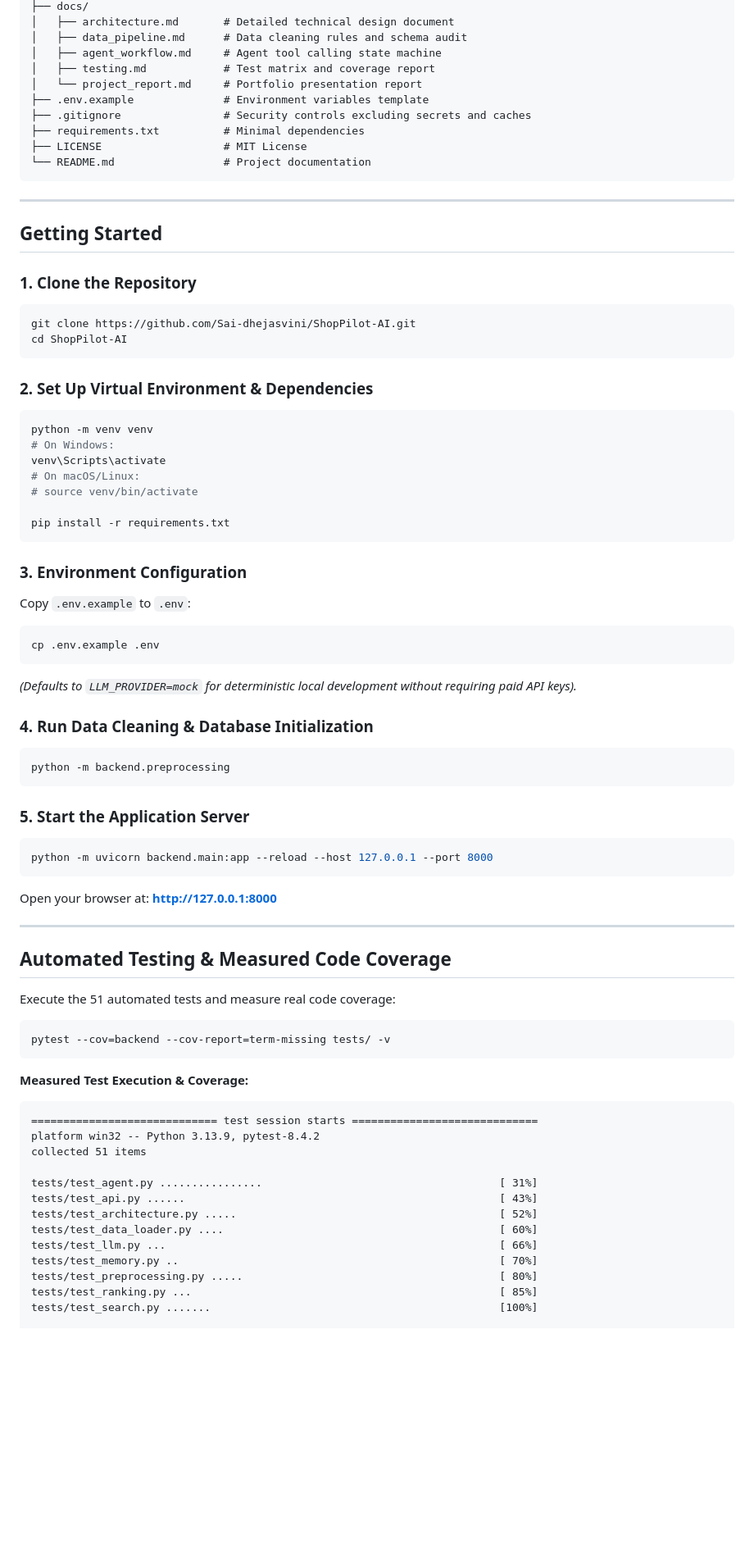
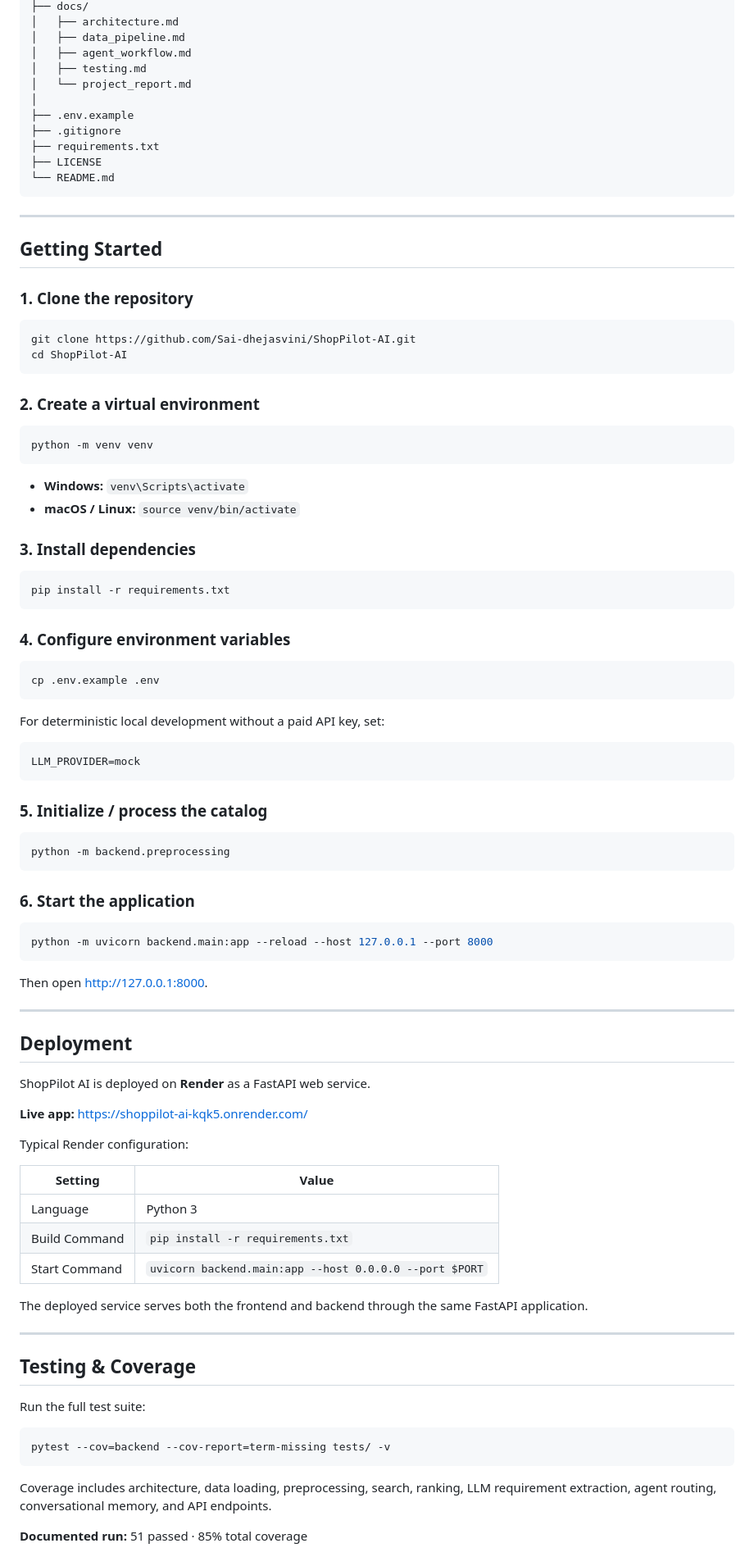
Before and after one commit to Sai-dhejasvini/ShopPilot-AI, a Markdown page: README.md, the part around one of its changes. Shown at 82% size. Rendered like a GitHub page; blank space fills up the shorter version.

Commit message:
Revise README for better clarity and structure
Updated README to enhance project documentation, including improved formatting, added live demo link, and clarified sections.

````diff
--- a/README.md
+++ b/README.md
@@ -140,78 +242,87 @@ ShopPilot-AI/
 ├── docs/
-│   ├── architecture.md       # Detailed technical design document
-│   ├── data_pipeline.md      # Data cleaning rules and schema audit
-│   ├── agent_workflow.md     # Agent tool calling state machine
-│   ├── testing.md            # Test matrix and coverage report
-│   └── project_report.md     # Portfolio presentation report
-├── .env.example              # Environment variables template
-├── .gitignore                # Security controls excluding secrets and caches
-├── requirements.txt          # Minimal dependencies
-├── LICENSE                   # MIT License
-└── README.md                 # Project documentation
+│   ├── architecture.md
+│   ├── data_pipeline.md
+│   ├── agent_workflow.md
+│   ├── testing.md
+│   └── project_report.md
+│
+├── .env.example
+├── .gitignore
+├── requirements.txt
+├── LICENSE
+└── README.md
 ```
 
 ---
 
-##  Getting Started
+## Getting Started
 
-### 1. Clone the Repository
+### 1. Clone the repository
 ```bash
 git clone https://github.com/Sai-dhejasvini/ShopPilot-AI.git
 cd ShopPilot-AI
 ```
 
-### 2. Set Up Virtual Environment & Dependencies
+### 2. Create a virtual environment
 ```bash
 python -m venv venv
-# On Windows:
-venv\Scripts\activate
-# On macOS/Linux:
-# source venv/bin/activate
+```
+- **Windows:** `venv\Scripts\activate`
+- **macOS / Linux:** `source venv/bin/activate`
 
+### 3. Install dependencies
+```bash
 pip install -r requirements.txt
 ```
 
-### 3. Environment Configuration
-Copy `.env.example` to `.env`:
+### 4. Configure environment variables
 ```bash
 cp .env.example .env
 ```
-*(Defaults to `LLM_PROVIDER=mock` for deterministic local development without requiring paid API keys).*
+For deterministic local development without a paid API key, set:
+```
+LLM_PROVIDER=mock
+```
 
-### 4. Run Data Cleaning & Database Initialization
+### 5. Initialize / process the catalog
 ```bash
 python -m backend.preprocessing
 ```
 
-### 5. Start the Application Server
+### 6. Start the application
 ```bash
 python -m uvicorn backend.main:app --reload --host 127.0.0.1 --port 8000
 ```
-Open your browser at: **[http://127.0.0.1:8000](http://127.0.0.1:8000)**
+Then open [http://127.0.0.1:8000](http://127.0.0.1:8000).
 
 ---
 
-##  Automated Testing & Measured Code Coverage
+## Deployment
 
-Execute the 51 automated tests and measure real code coverage:
+ShopPilot AI is deployed on **Render** as a FastAPI web service.
 
+**Live app:** https://shoppilot-ai-kqk5.onrender.com/
+
+Typical Render configuration:
+
+| Setting | Value |
+|---|---|
+| Language | Python 3 |
+| Build Command | `pip install -r requirements.txt` |
+| Start Command | `uvicorn backend.main:app --host 0.0.0.0 --port $PORT` |
+
+The deployed service serves both the frontend and backend through the same FastAPI application.
+
+---
+
+## Testing & Coverage
+
+Run the full test suite:
 ```bash
 pytest --cov=backend --cov-report=term-missing tests/ -v
 ```
 
-**Measured Test Execution & Coverage:**
-```text
-============================= test session starts =============================
-platform win32 -- Python 3.13.9, pytest-8.4.2
-collected 51 items
+Coverage includes architecture, data loading, preprocessing, search, ranking, LLM requirement extraction, agent routing, conversational memory, and API endpoints.
 
-tests/test_agent.py ................                                     [ 31%]
-tests/test_api.py ......                                                 [ 43%]
-tests/test_architecture.py .....                                         [ 52%]
-tests/test_data_loader.py ....                                           [ 60%]
-tests/test_llm.py ...                                                    [ 66%]
-tests/test_memory.py ..                                                  [ 70%]
-tests/test_preprocessing.py .....                                        [ 80%]
-tests/test_ranking.py ...                                                [ 85%]
-tests/test_search.py .......                                             [100%]
+**Documented run:** 51 passed · 85% total coverage
 
````
Also changed, not shown: other parts of README.md (+306 -158 lines).
